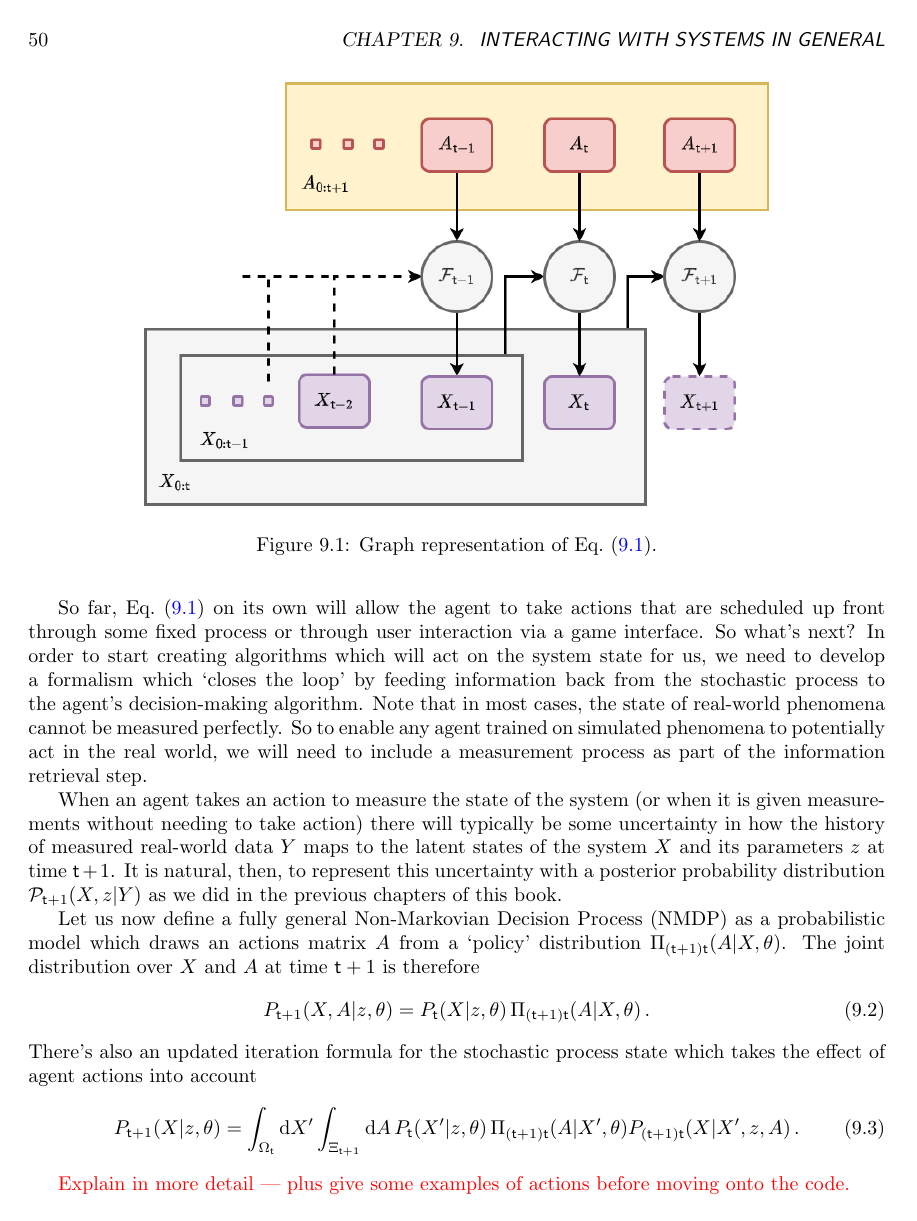
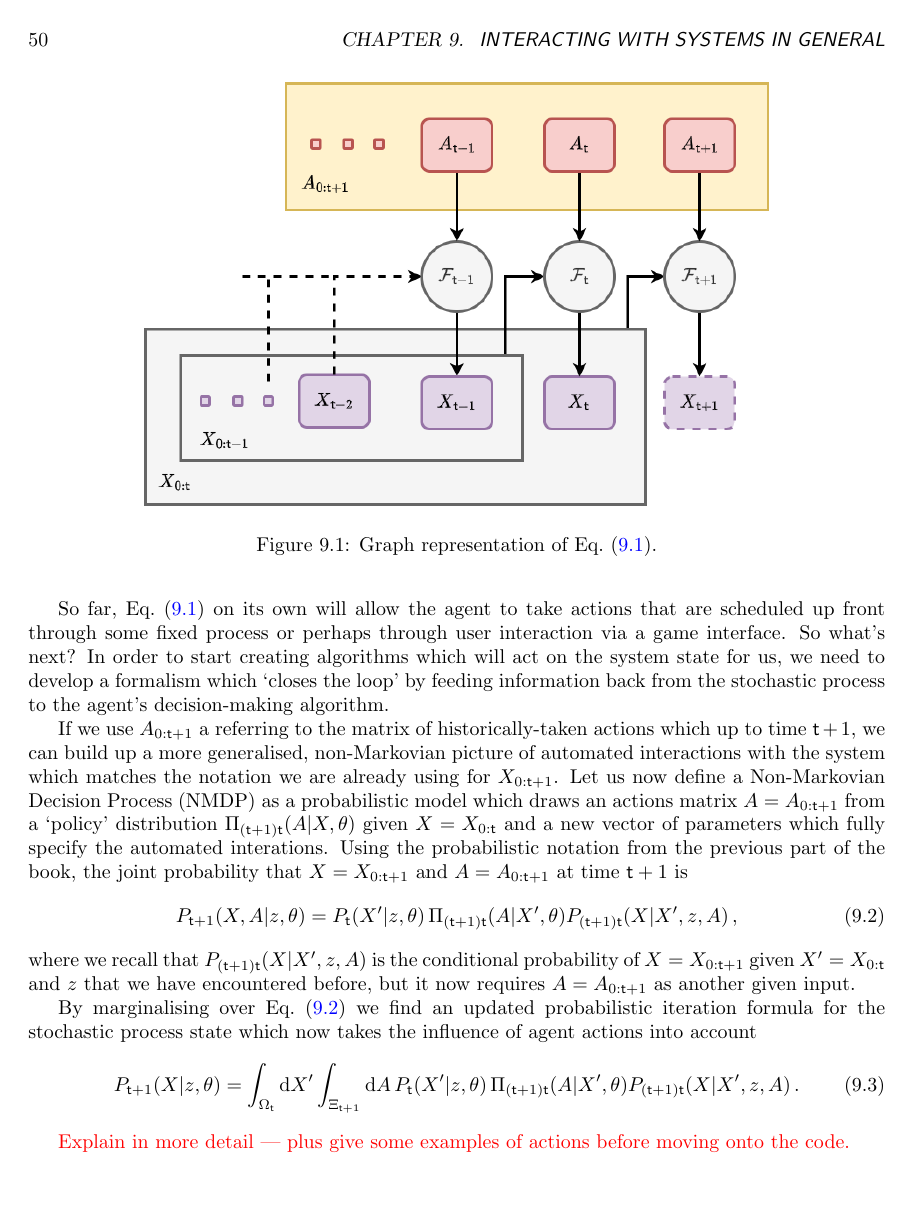
Before and after one commit to umbralcalc/worlds-of-observation, a LaTeX thesis (book.tex, which reads interacting_with_systems_in_general/chapter.tex): page 56 of 81. Compiled offline with pdfLaTeX.

Commit message:
decision process notes

```diff
--- a/interacting_with_systems_in_general/chapter.tex
+++ b/interacting_with_systems_in_general/chapter.tex
@@ -30,17 +28,17 @@ The code for the new iteration formula given by Eq.~(\ref{eq:generalised-state-a
 \label{fig:iterations-with-actions}
 \end{figure}
 
-So far, Eq.~(\ref{eq:generalised-state-actions}) on its own will allow the agent to take actions that are scheduled up front through some fixed process or through user interaction via a game interface. So what's next? In order to start creating algorithms which will act on the system state for us, we need to develop a formalism which `closes the loop' by feeding information back from the stochastic process to the agent's decision-making algorithm. Note that in most cases, the state of real-world phenomena cannot be measured perfectly. So to enable any agent trained on simulated phenomena to potentially act in the real world, we will need to include a measurement process as part of the information retrieval step.
+So far, Eq.~(\ref{eq:generalised-state-actions}) on its own will allow the agent to take actions that are scheduled up front through some fixed process or perhaps through user interaction via a game interface. So what's next? In order to start creating algorithms which will act on the system state for us, we need to develop a formalism which `closes the loop' by feeding information back from the stochastic process to the agent's decision-making algorithm.
 
-When an agent takes an action to measure the state of the system (or when it is given measurements without needing to take action) there will typically be some uncertainty in how the history of measured real-world data $Y$ maps to the latent states of the system $X$ and its parameters $z$ at time ${\sf t}+1$. It is natural, then, to represent this uncertainty with a posterior probability distribution ${\cal P}_{{\sf t}+1}(X,z\vert Y)$ as we did in the previous chapters of this book.
-
-Let us now define a fully general Non-Markovian Decision Process (NMDP) as a probabilistic model which draws an actions matrix $A$ from a `policy' distribution $\Pi_{({\sf t}+1){\sf t}}(A\vert X,\theta)$. The joint distribution over $X$ and $A$ at time ${\sf t}+1$ is therefore
+If we use $A_{0:{\sf t}+1}$ a referring to the matrix of historically-taken actions which up to time ${\sf t}+1$, we can build up a more generalised, non-Markovian picture of automated interactions with the system which matches the notation we are already using for $X_{0:{\sf t}+1}$. Let us now define a Non-Markovian Decision Process (NMDP) as a probabilistic model which draws an actions matrix $A=A_{0:{\sf t}+1}$ from a `policy' distribution $\Pi_{({\sf t}+1){\sf t}}(A\vert X,\theta)$ given $X=X_{0:{\sf t}}$ and a new vector of parameters which fully specify the automated interations. Using the probabilistic notation from the previous part of the book, the joint probability that $X=X_{0:{\sf t}+1}$ and $A=A_{0:{\sf t}+1}$ at time ${\sf t}+1$ is
 %%
 \begin{align}
-P_{{\sf t}+1}(X,A\vert z, \theta ) &= P_{{\sf t}}(X\vert z,\theta ) \,\Pi_{({\sf t}+1){\sf t}}(A\vert X,\theta) \,.
+P_{{\sf t}+1}(X,A\vert z, \theta ) &= P_{{\sf t}}(X'\vert z,\theta ) \, \Pi_{({\sf t}+1){\sf t}}(A\vert X',\theta)P_{({\sf t}+1){\sf t}}(X\vert X',z,A) \label{eq:joint-prob-x-and-a} \,,
 \end{align}
 %%
-There's also an updated iteration formula for the stochastic process state which takes the effect of agent actions into account
+where we recall that $P_{({\sf t}+1){\sf t}}(X\vert X',z,A)$ is the conditional probability of $X=X_{0:{\sf t}+1}$ given $X'=X_{0:{\sf t}}$ and $z$ that we have encountered before, but it now requires $A=A_{0:{\sf t}+1}$ as another given input.
+
+By marginalising over Eq.~(\ref{eq:joint-prob-x-and-a}) we find an updated probabilistic iteration formula for the stochastic process state which now takes the influence of agent actions into account
 %%
 \begin{align}
 P_{{\sf t}+1}(X\vert z,\theta ) &= \int_{\Omega_{{\sf t}}}{\rm d}X' \int_{\Xi_{{\sf t}+1}}{\rm d}A \, P_{{\sf t}}(X'\vert z,\theta ) \, \Pi_{({\sf t}+1){\sf t}}(A\vert X',\theta)P_{({\sf t}+1){\sf t}}(X\vert X',z,A)  \,.
```
Also changed, not shown: empirical_probabilistic_reweighting/chapter.tex (+5 -5 lines), optimising_actions_for_control_objectives/chapter.tex (+4 -0 lines), book.pdf, interacting_with_systems_in_general/chapter.tex (6 more changed lines).
